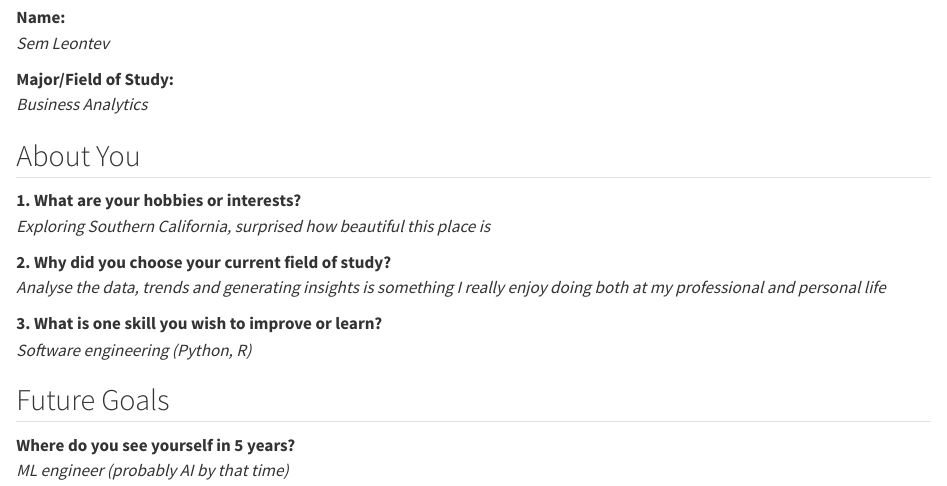
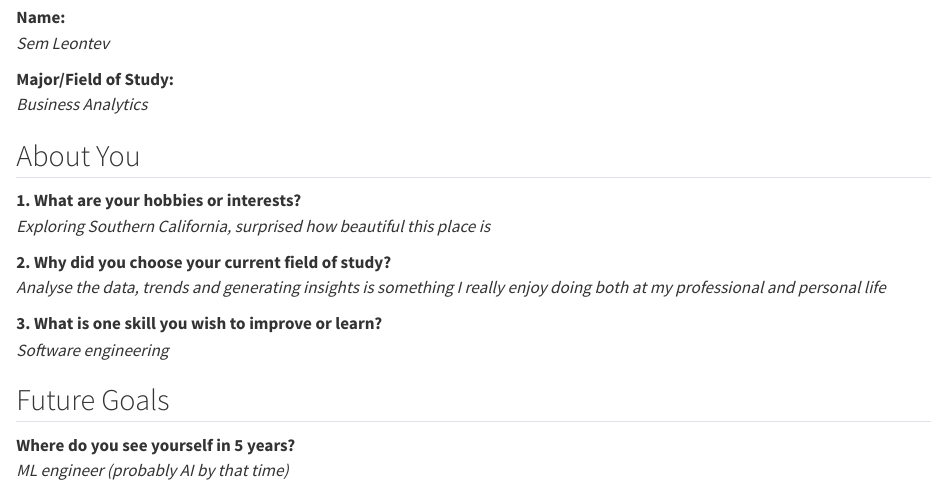
Before and after one commit to socalrug/2024-Workshop1, a Quarto document (lesson-1/lesson_1.qmd): the page in a window 1100 px wide, from 250 px down. Rendered offline with R 4.5, knitr and Pandoc in place of Quarto, with nearby package versions.

Commit message:
20240309_1111

```diff
--- a/lesson-1/lesson_1.qmd
+++ b/lesson-1/lesson_1.qmd
@@ -25,7 +25,7 @@ _Analyse the data, trends and generating insights is something I really enjoy do
 my professional and personal life_
 
 **3. What is one skill you wish to improve or learn?**
-_Software engineering (Python, R)_
+_Software engineering_
 
 ## Future Goals
 
```
